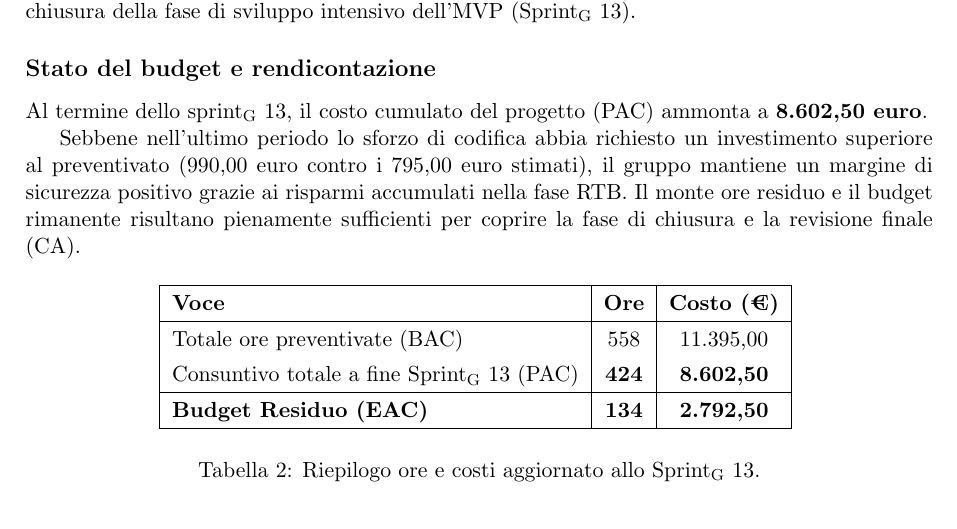
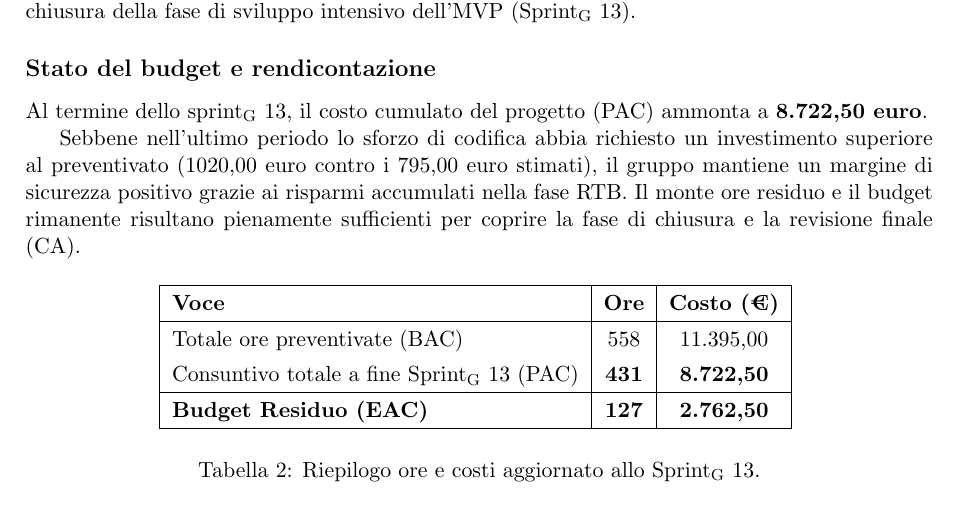
Before and after one commit to ByteMe25/ByteMe, a LaTeX document (src/3_PB/Lettera_di_Presentazione_PB_v0.1.0.tex): part of page 5 of 6, cut so that both start at the same text. Compiled offline with pdfLaTeX.

Commit message:
Update Lettera_di_Presentazione_PB_v0.1.0.tex
fix redicontazione ore

```diff
--- a/src/3_PB/Lettera_di_Presentazione_PB_v0.1.0.tex
+++ b/src/3_PB/Lettera_di_Presentazione_PB_v0.1.0.tex
@@ -145,9 +145,9 @@ Il codice sorgente del MVP del sistema Second Brain è consultabile alla seguent
 Di seguito viene presentato il bilancio aggiornato dell'impiego orario e dei costi, considerando la chiusura della fase di sviluppo intensivo dell'MVP (\gls{Sprint} 13).
 
 \subsection*{Stato del budget e rendicontazione}
-Al termine dello \gls{sprint} 13, il costo cumulato del progetto (PAC) ammonta a \textbf{8.602,50 euro}.
+Al termine dello \gls{sprint} 13, il costo cumulato del progetto (PAC) ammonta a \textbf{8.722,50 euro}.
 
-Sebbene nell'ultimo periodo lo sforzo di codifica abbia richiesto un investimento superiore al preventivato (990,00 euro contro i 795,00 euro stimati), il gruppo mantiene un margine di sicurezza positivo grazie ai risparmi accumulati nella fase RTB. Il monte ore residuo e il budget rimanente risultano pienamente sufficienti per coprire la fase di chiusura e la revisione finale (CA).
+Sebbene nell'ultimo periodo lo sforzo di codifica abbia richiesto un investimento superiore al preventivato (1020,00 euro contro i 795,00 euro stimati), il gruppo mantiene un margine di sicurezza positivo grazie ai risparmi accumulati nella fase RTB. Il monte ore residuo e il budget rimanente risultano pienamente sufficienti per coprire la fase di chiusura e la revisione finale (CA).
 
 \begin{table}[H]
     \centering
@@ -157,9 +157,9 @@ Sebbene nell'ultimo periodo lo sforzo di codifica abbia richiesto un investiment
         \textbf{Voce} & \textbf{Ore} & \textbf{Costo (€)} \\
         \hline
         Totale ore preventivate (BAC) & 558 & 11.395,00 \\
-        Consuntivo totale a fine \gls{Sprint} 13 (PAC) & \textbf{424} & \textbf{8.602,50} \\
+        Consuntivo totale a fine \gls{Sprint} 13 (PAC) & \textbf{431} & \textbf{8.722,50} \\
         \hline
-        \textbf{Budget Residuo (EAC)} & \textbf{134} & \textbf{2.792,50} \\
+        \textbf{Budget Residuo (EAC)} & \textbf{127} & \textbf{2.762,50} \\
         \hline
     \end{tabular}
     \vspace{0.2cm}
```
